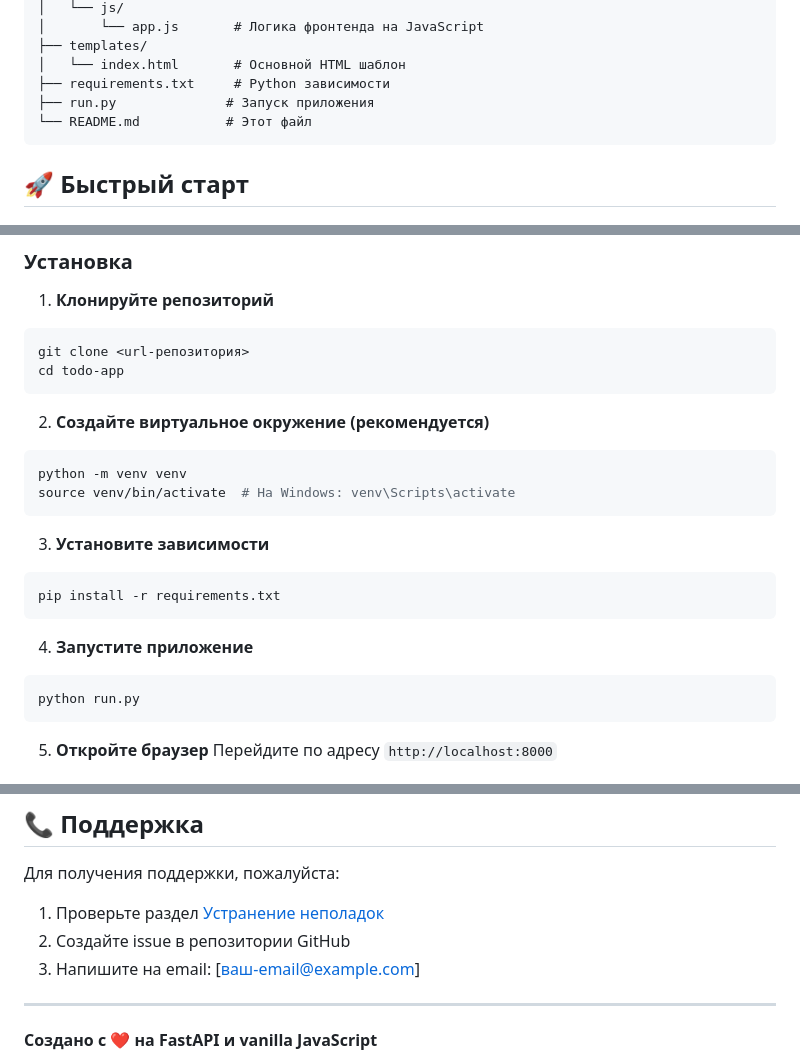
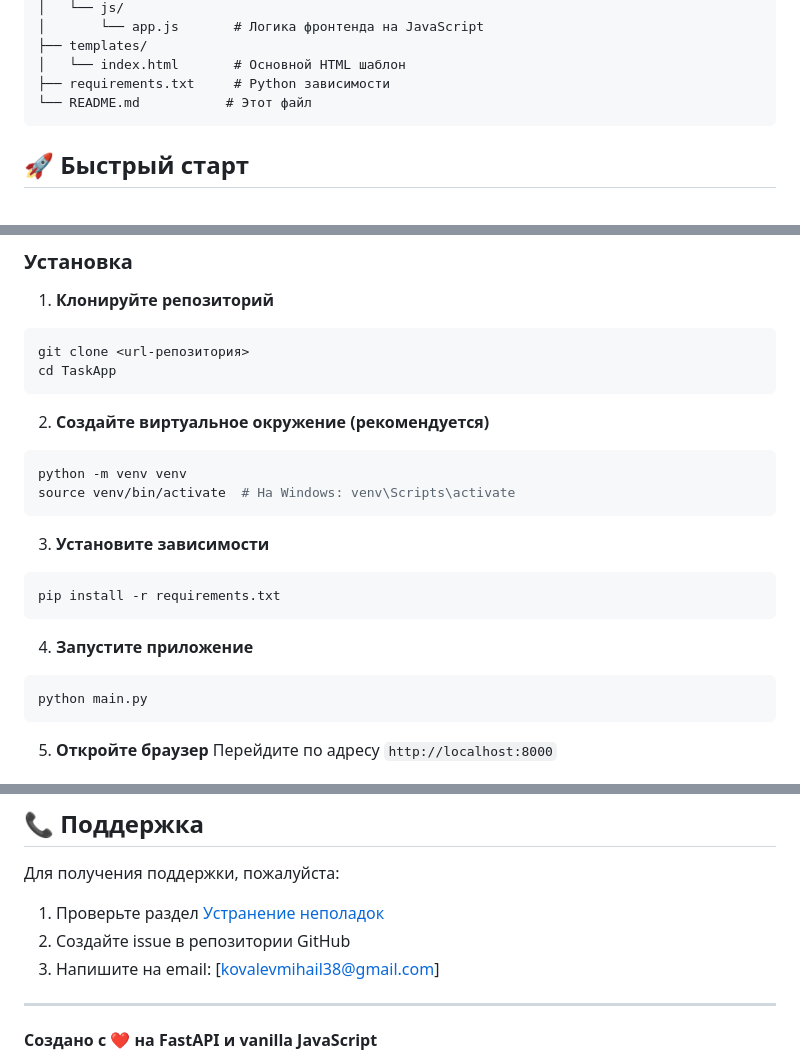
Before and after one commit to stupiqplonde/TaskApp, a Markdown page: README.md, 3 parts joined by grey strips. GitHub-like rendering.

````diff
--- a/README.md
+++ b/README.md
@@ -59,7 +59,6 @@ todo-app/
 ├── templates/
 │   └── index.html       # Основной HTML шаблон
 ├── requirements.txt     # Python зависимости
-├── run.py              # Запуск приложения
 └── README.md           # Этот файл
 ```
 
@@ -74,7 +73,7 @@ todo-app/
 1. **Клонируйте репозиторий**
 ```bash
 git clone <url-репозитория>
-cd todo-app
+cd TaskApp
 ```
 
 2. **Создайте виртуальное окружение (рекомендуется)**
@@ -90,7 +89,7 @@ pip install -r requirements.txt
 
 4. **Запустите приложение**
 ```bash
-python run.py
+python main.py
 ```
 
 5. **Откройте браузер**
@@ -277,7 +276,7 @@ python run.py
 Для получения поддержки, пожалуйста:
 1. Проверьте раздел [Устранение неполадок](#🐛-устранение-неполадок)
 2. Создайте issue в репозитории GitHub
-3. Напишите на email: [ваш-email@example.com]
+3. Напишите на email: [kovalevmihail38@gmail.com]
 
 ---
 
````
